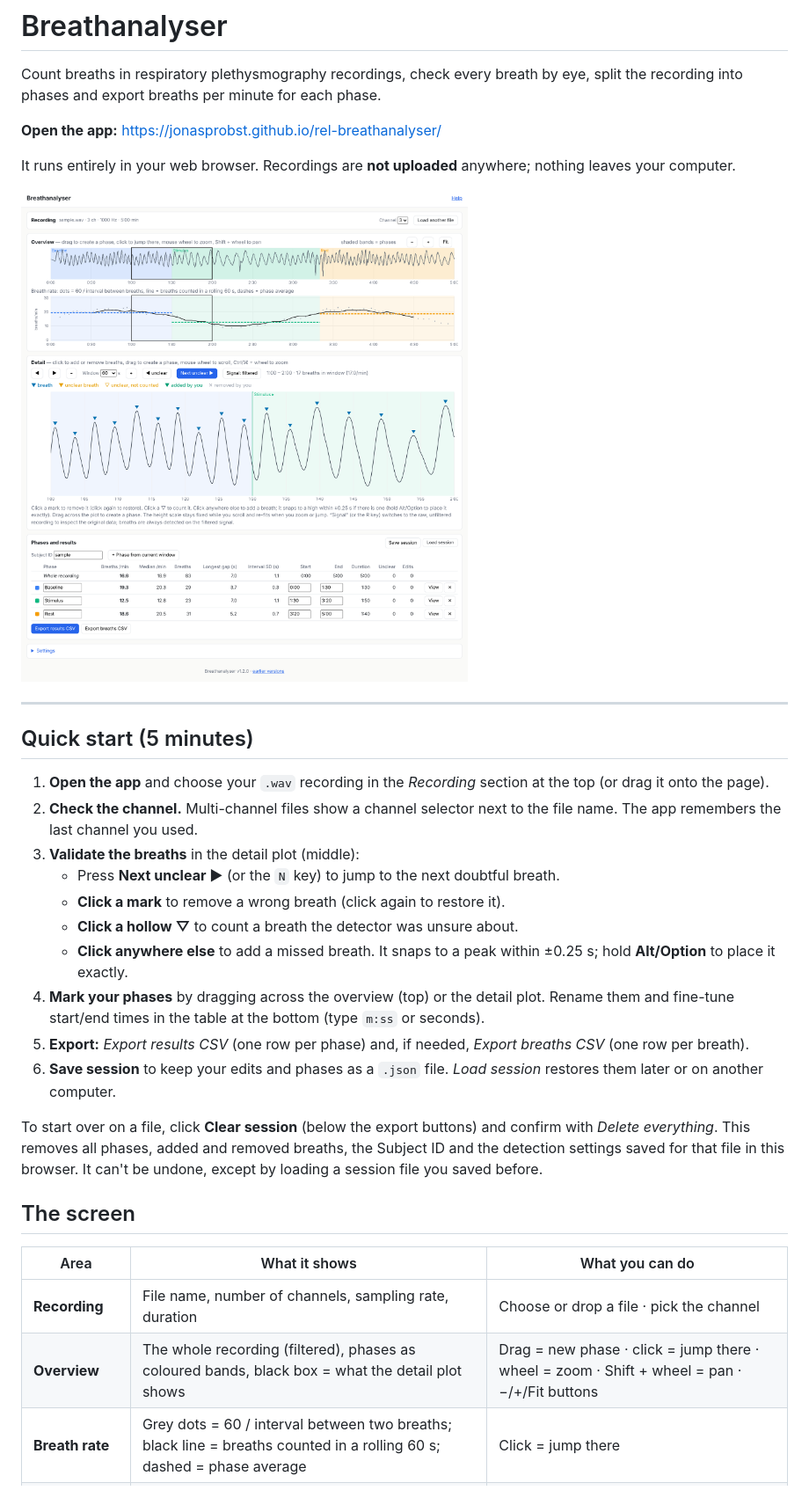
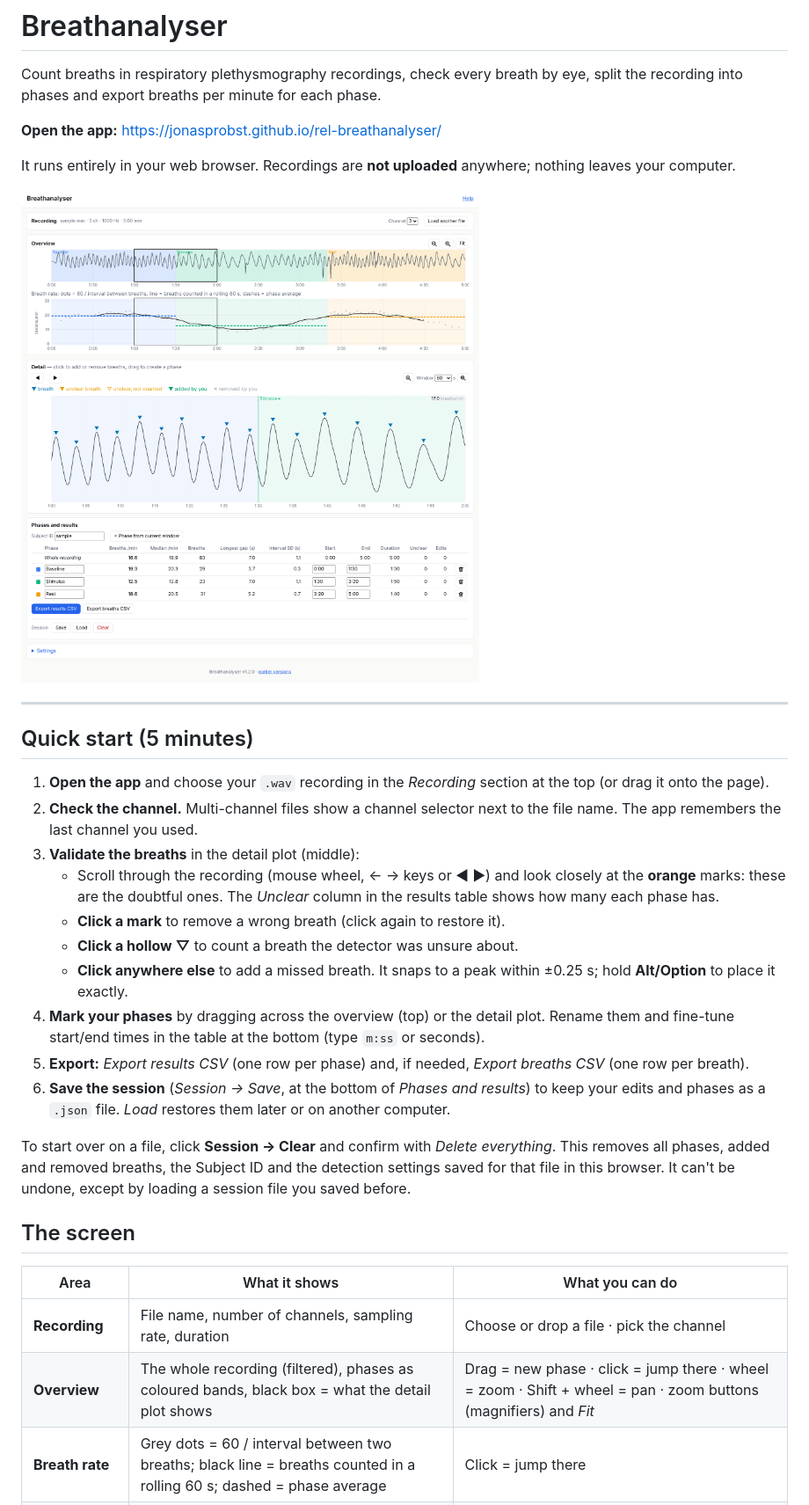
Before and after one commit to jonasprobst/rel-breathanalyser, a Markdown page: README.md, the part around one of its changes. Shown at 88% size. Drawn GitHub-style; pictures changed too: docs/screenshot.png.

```diff
--- a/README.md
+++ b/README.md
@@ -15,20 +15,20 @@ It runs entirely in your web browser. Recordings are **not uploaded** anywhere;
 1. **Open the app** and choose your `.wav` recording in the *Recording* section at the top (or drag it onto the page).
 2. **Check the channel.** Multi-channel files show a channel selector next to the file name. The app remembers the last channel you used.
 3. **Validate the breaths** in the detail plot (middle):
-   - Press **Next unclear ▶** (or the `N` key) to jump to the next doubtful breath.
+   - Scroll through the recording (mouse wheel, ← → keys or ◀ ▶) and look closely at the **orange** marks: these are the doubtful ones. The *Unclear* column in the results table shows how many each phase has.
    - **Click a mark** to remove a wrong breath (click again to restore it).
    - **Click a hollow ▽** to count a breath the detector was unsure about.
    - **Click anywhere else** to add a missed breath. It snaps to a peak within ±0.25 s; hold **Alt/Option** to place it exactly.
 4. **Mark your phases** by dragging across the overview (top) or the detail plot. Rename them and fine-tune start/end times in the table at the bottom (type `m:ss` or seconds).
 5. **Export:** *Export results CSV* (one row per phase) and, if needed, *Export breaths CSV* (one row per breath).
-6. **Save session** to keep your edits and phases as a `.json` file. *Load session* restores them later or on another computer.
+6. **Save the session** (*Session → Save*, at the bottom of *Phases and results*) to keep your edits and phases as a `.json` file. *Load* restores them later or on another computer.
 
-To start over on a file, click **Clear session** (below the export buttons) and confirm with *Delete everything*. This removes all phases, added and removed breaths, the Subject ID and the detection settings saved for that file in this browser. It can't be undone, except by loading a session file you saved before.
+To start over on a file, click **Session → Clear** and confirm with *Delete everything*. This removes all phases, added and removed breaths, the Subject ID and the detection settings saved for that file in this browser. It can't be undone, except by loading a session file you saved before.
 
 ## The screen
 
 | Area | What it shows | What you can do |
 |---|---|---|
 | **Recording** | File name, number of channels, sampling rate, duration | Choose or drop a file · pick the channel |
-| **Overview** | The whole recording (filtered), phases as coloured bands, black box = what the detail plot shows | Drag = new phase · click = jump there · wheel = zoom · Shift + wheel = pan · −/+/Fit buttons |
+| **Overview** | The whole recording (filtered), phases as coloured bands, black box = what the detail plot shows | Drag = new phase · click = jump there · wheel = zoom · Shift + wheel = pan · zoom buttons (magnifiers) and *Fit* |
 | **Breath rate** | Grey dots = 60 / interval between two breaths; black line = breaths counted in a rolling 60 s; dashed = phase average | Click = jump there |
```
Also changed, not shown: other parts of README.md (+5 -5 lines), docs/architecture.md (+3 -3 lines), docs/decisions.md (+5 -0 lines), 1 other file.
